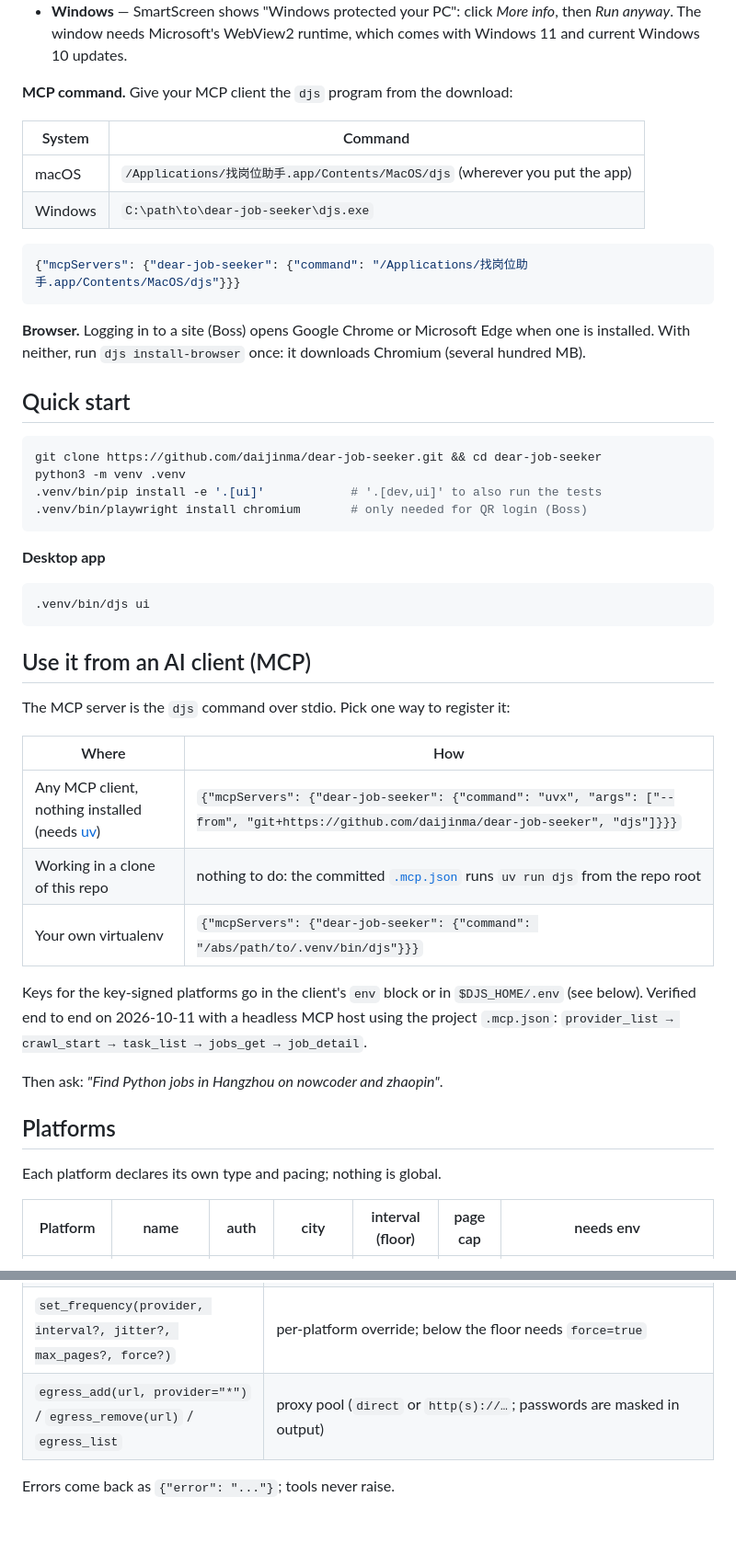
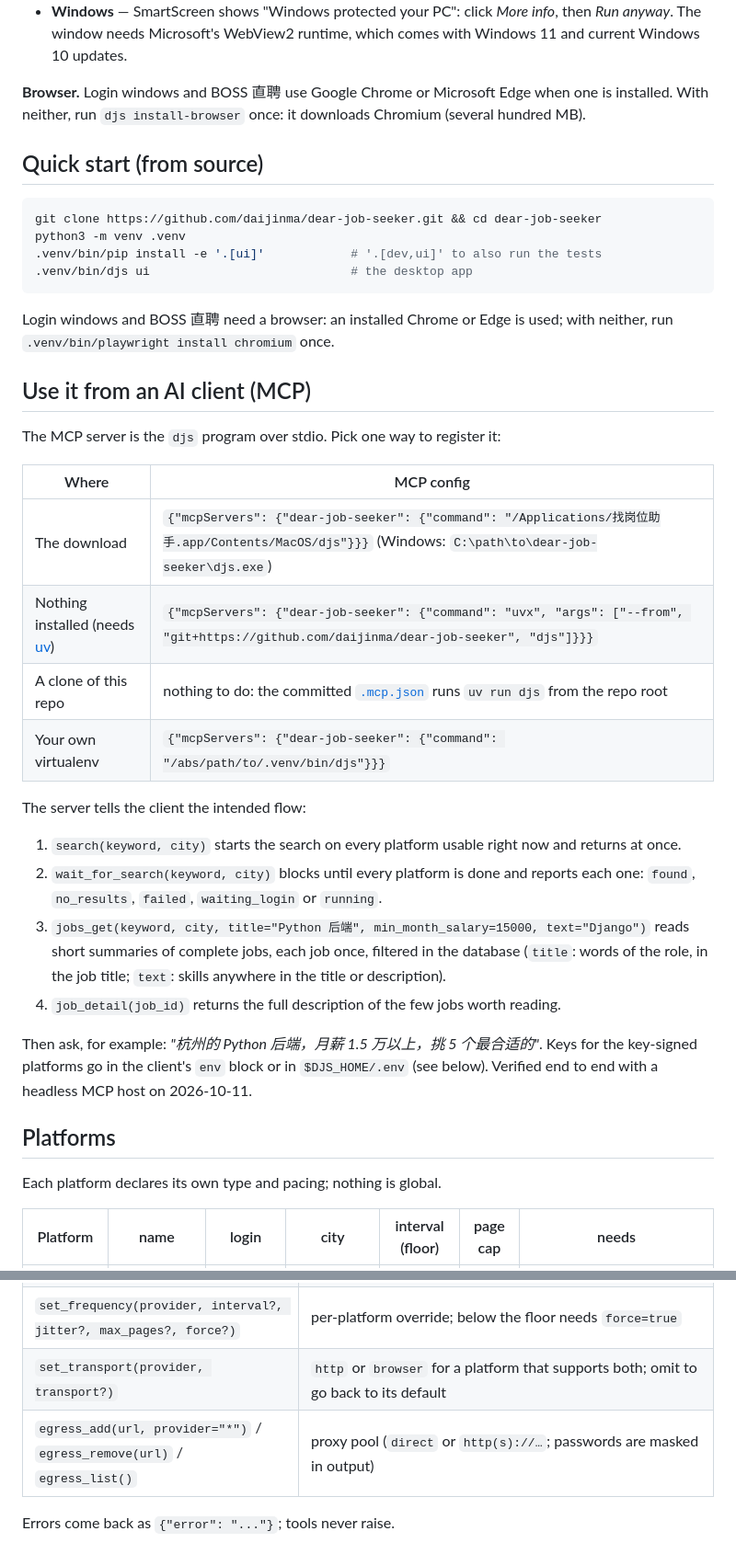
Before and after one commit to daijinma/dear-job-seeker, a Markdown page: README.md, 2 parts joined by grey strips. Shown at 92% size. GitHub-like rendering; blank space fills up the shorter version.

````diff
--- a/README.md
+++ b/README.md
@@ -28,51 +30,42 @@ Unzip it and double-click **找岗位助手** (`找岗位助手.app` on a Mac, `
 - **macOS** — "cannot be opened because Apple cannot check it for malicious software". Right-click the app, choose *Open*, then *Open* again. On macOS 15 and later that shortcut is gone: open System Settings → Privacy & Security, scroll to the message about the app and click *Open Anyway*. Or run `xattr -dr com.apple.quarantine "找岗位助手.app"` once in Terminal.
 - **Windows** — SmartScreen shows "Windows protected your PC": click *More info*, then *Run anyway*. The window needs Microsoft's WebView2 runtime, which comes with Windows 11 and current Windows 10 updates.
 
-**MCP command.** Give your MCP client the `djs` program from the download:
+**Browser.** Login windows and BOSS 直聘 use Google Chrome or Microsoft Edge when one is installed. With neither, run `djs install-browser` once: it downloads Chromium (several hundred MB).
 
-| System | Command |
-|---|---|
-| macOS | `/Applications/找岗位助手.app/Contents/MacOS/djs` (wherever you put the app) |
-| Windows | `C:\path\to\dear-job-seeker\djs.exe` |
-
-```json
-{"mcpServers": {"dear-job-seeker": {"command": "/Applications/找岗位助手.app/Contents/MacOS/djs"}}}
-```
-
-**Browser.** Logging in to a site (Boss) opens Google Chrome or Microsoft Edge when one is installed. With neither, run `djs install-browser` once: it downloads Chromium (several hundred MB).
-
-## Quick start
+## Quick start (from source)
 
 ```bash
 git clone https://github.com/daijinma/dear-job-seeker.git && cd dear-job-seeker
 python3 -m venv .venv
 .venv/bin/pip install -e '.[ui]'            # '.[dev,ui]' to also run the tests
-.venv/bin/playwright install chromium       # only needed for QR login (Boss)
+.venv/bin/djs ui                            # the desktop app
 ```
 
-**Desktop app**
-
-```bash
-.venv/bin/djs ui
-```
+Login windows and BOSS 直聘 need a browser: an installed Chrome or Edge is used; with neither, run `.venv/bin/playwright install chromium` once.
 
 ## Use it from an AI client (MCP)
 
-The MCP server is the `djs` command over stdio. Pick one way to register it:
+The MCP server is the `djs` program over stdio. Pick one way to register it:
 
-| Where | How |
+| Where | MCP config |
 |---|---|
-| Any MCP client, nothing installed (needs [uv](https://docs.astral.sh/uv/)) | `{"mcpServers": {"dear-job-seeker": {"command": "uvx", "args": ["--from", "git+https://github.com/daijinma/dear-job-seeker", "djs"]}}}` |
-| Working in a clone of this repo | nothing to do: the committed [`.mcp.json`](.mcp.json) runs `uv run djs` from the repo root |
+| The download | `{"mcpServers": {"dear-job-seeker": {"command": "/Applications/找岗位助手.app/Contents/MacOS/djs"}}}` (Windows: `C:\path\to\dear-job-seeker\djs.exe`) |
+| Nothing installed (needs [uv](https://docs.astral.sh/uv/)) | `{"mcpServers": {"dear-job-seeker": {"command": "uvx", "args": ["--from", "git+https://github.com/daijinma/dear-job-seeker", "djs"]}}}` |
+| A clone of this repo | nothing to do: the committed [`.mcp.json`](.mcp.json) runs `uv run djs` from the repo root |
 | Your own virtualenv | `{"mcpServers": {"dear-job-seeker": {"command": "/abs/path/to/.venv/bin/djs"}}}` |
 
-Keys for the key-signed platforms go in the client's `env` block or in `$DJS_HOME/.env` (see below). Verified end to end on 2026-10-11 with a headless MCP host using the project `.mcp.json`: `provider_list → crawl_start → task_list → jobs_get → job_detail`.
+The server tells the client the intended flow:
 
-Then ask: *"Find Python jobs in Hangzhou on nowcoder and zhaopin"*.
+1. `search(keyword, city)` starts the search on every platform usable right now and returns at once.
+2. `wait_for_search(keyword, city)` blocks until every platform is done and reports each one: `found`, `no_results`, `failed`, `waiting_login` or `running`.
+3. `jobs_get(keyword, city, title="Python 后端", min_month_salary=15000, text="Django")` reads short summaries of complete jobs, each job once, filtered in the database (`title`: words of the role, in the job title; `text`: skills anywhere in the title or description).
+4. `job_detail(job_id)` returns the full description of the few jobs worth reading.
+
+Then ask, for example: *"杭州的 Python 后端，月薪 1.5 万以上，挑 5 个最合适的"*. Keys for the key-signed platforms go in the client's `env` block or in `$DJS_HOME/.env` (see below). Verified end to end with a headless MCP host on 2026-10-11.
 
 ## Platforms
 
 Each platform declares its own type and pacing; nothing is global.
 
-| Platform | name | auth | city | interval (floor) | page cap | needs env |
+| Platform | name | login | city | interval (floor) | page cap | needs |
 |---|---|---|---|---|---|---|
@@ -127,5 +137,6 @@ QR login, cookie storage (0600, local only) and the list/detail calls are implem
 | `set_frequency(provider, interval?, jitter?, max_pages?, force?)` | per-platform override; below the floor needs `force=true` |
-| `egress_add(url, provider="*")` / `egress_remove(url)` / `egress_list` | proxy pool (`direct` or `http(s)://…`; passwords are masked in output) |
+| `set_transport(provider, transport?)` | `http` or `browser` for a platform that supports both; omit to go back to its default |
+| `egress_add(url, provider="*")` / `egress_remove(url)` / `egress_list()` | proxy pool (`direct` or `http(s)://…`; passwords are masked in output) |
 
 Errors come back as `{"error": "..."}`; tools never raise.
 
````
Also changed, not shown: other parts of README.md (+76 -50 lines), docs/screenshots/detail.png (added), docs/screenshots/logins.png (added), docs/screenshots/results.png (added), docs/screenshots/search.png (added), 1 other file.
